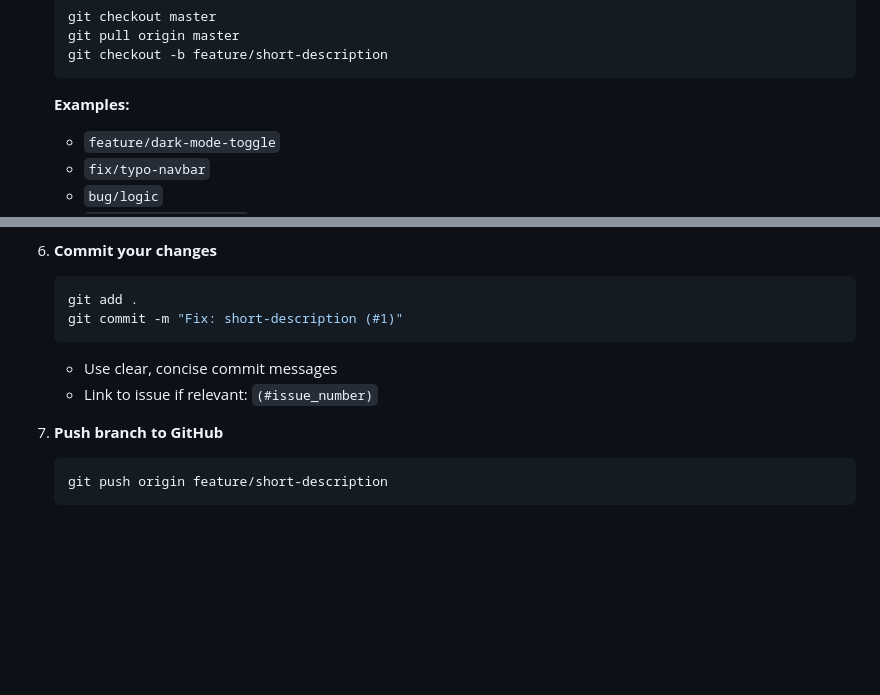
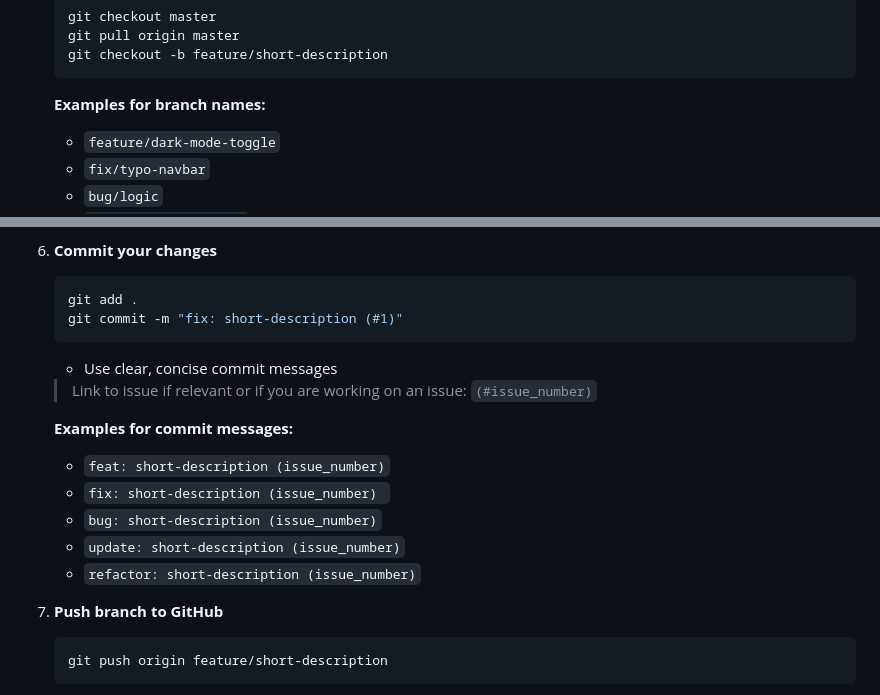
Before and after one commit to kayspace/morse-warriorz, a Markdown page: CONTRIBUTING.md, 2 parts joined by grey strips. Drawn GitHub-style; blank space fills up the shorter version.

Commit message:
update: contributing doc (#25)

````diff
--- a/CONTRIBUTING.md
+++ b/CONTRIBUTING.md
@@ -41,7 +41,7 @@ First off, thank you for considering contributing to Morse Warriorz!
    git checkout -b feature/short-description
    ```
 
-   **Examples:**
+   **Examples for branch names:**
    - `feature/dark-mode-toggle`
    - `fix/typo-navbar`
    - `bug/logic`
@@ -58,11 +58,18 @@ First off, thank you for considering contributing to Morse Warriorz!
 6. **Commit your changes**
    ```bash
    git add .
-   git commit -m "Fix: short-description (#1)"
+   git commit -m "fix: short-description (#1)"
    ```
 
    - Use clear, concise commit messages
-   - Link to issue if relevant: `(#issue_number)`
+   > Link to issue if relevant or if you are working on an issue: `(#issue_number)`
+
+   **Examples for commit messages:**
+   - `feat: short-description (issue_number)`
+   - `fix: short-description (issue_number) `
+   - `bug: short-description (issue_number)`
+   - `update: short-description (issue_number)`
+   - `refactor: short-description (issue_number)`
 
 7. **Push branch to GitHub**
    ```bash
````
